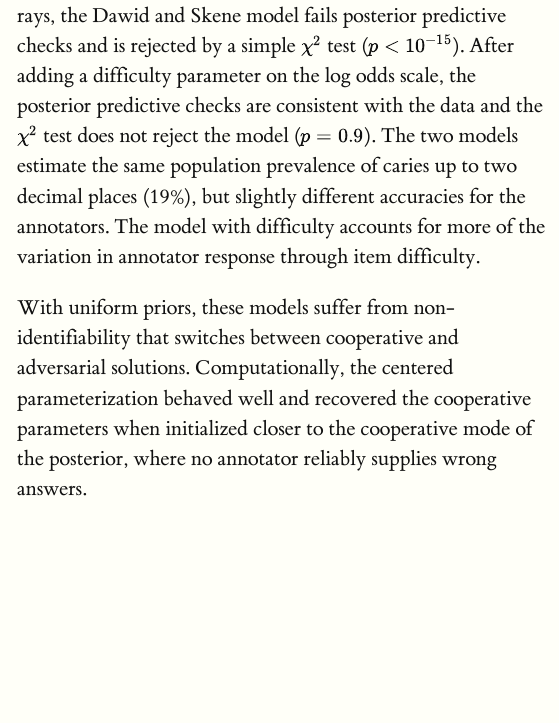
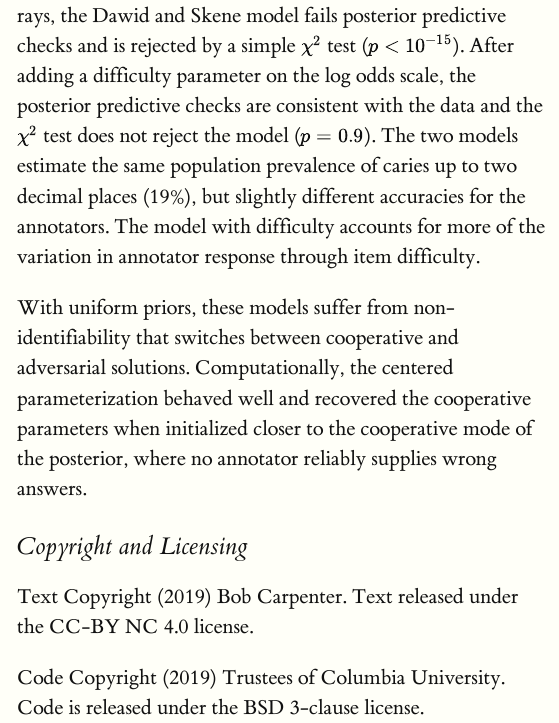
Before and after one commit to bob-carpenter/case-studies, an R Markdown document (anno-difficulty/anno-difficulty.Rmd): the page in a window 1100 px wide, from 830 px down. Rendered offline with R 4.5, knitr and Pandoc, with nearby package versions; the code chunks are not run, so their results and figures are left out; long lines of code are wrapped.

Commit message:
licensing for Dawid Skene with difficulty

```diff
--- a/anno-difficulty/anno-difficulty.Rmd
+++ b/anno-difficulty/anno-difficulty.Rmd
@@ -932,3 +932,10 @@ Computationally, the centered parameterization behaved well and
 recovered the cooperative parameters when initialized closer to the
 cooperative mode of the posterior, where no annotator reliably
 supplies wrong answers.
+
+## Copyright and Licensing
+
+Text Copyright (2019) Bob Carpenter.  Text released under the CC-BY NC 4.0 license.
+
+Code Copyright (2019) Trustees of Columbia University.  Code is
+released under the BSD 3-clause license.
```
Also changed, not shown: anno-difficulty/anno-difficulty.Rmd (2 more changed lines), 2 other files.
